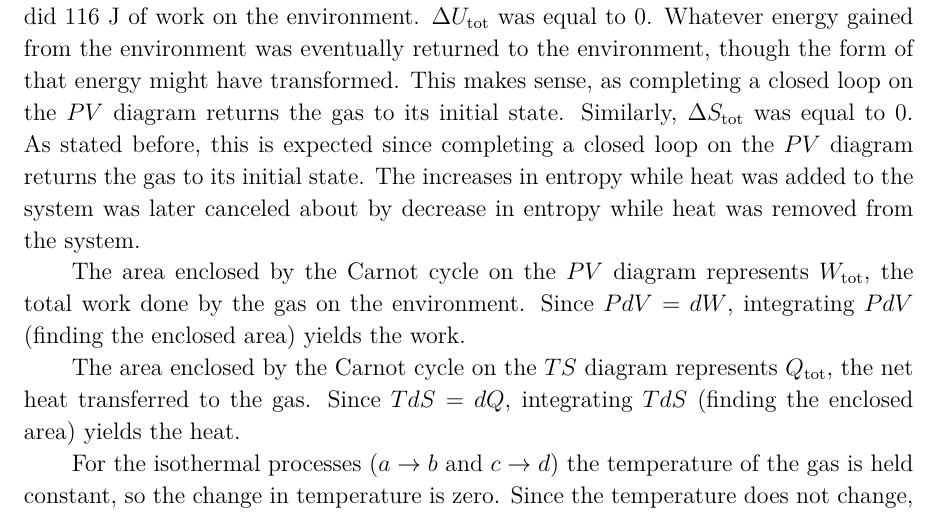
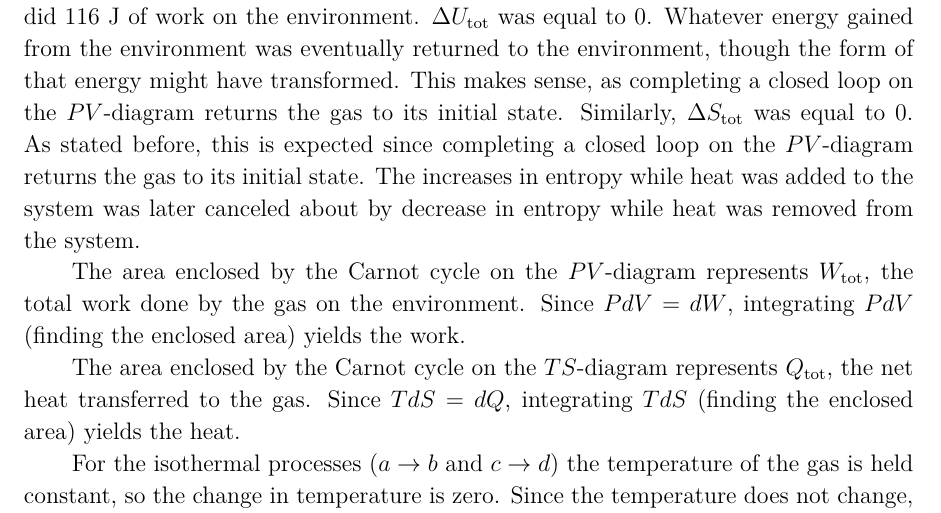
Before and after one commit to VinEdw/latex-physics-reports, a LaTeX problem sheet (carnot-cycle-exercise/carnot-cycle-exercise-report.tex): part of page 12 of 12, cut so that both start at the same text. The pictures show the PDF file carnot-cycle-exercise/carnot-cycle-exercise-report.pdf that the author committed with the source.

Commit message:
added hyphen between 'PV' or 'TS' and 'diagram'

```diff
--- a/carnot-cycle-exercise/carnot-cycle-exercise-report.tex
+++ b/carnot-cycle-exercise/carnot-cycle-exercise-report.tex
@@ -159,8 +159,8 @@ The goal of the exercise is to perform various calculations related to the Carno
 
 Table \ref{tab:state_variables_key_points} contains the values for pressure, volume, and temperature at the key points of the Carnot cycle.
 Table \ref{tab:process_variables} contains the values for heat transferred, work done, change in internal energy, and change in entropy for the key processes.
-Table \ref{tab:pv_diagram_points} contains the pressure and volume points plotted on figure \ref{fig:pv_diagram}, the $PV$ diagram for the process.
-Figure \ref{fig:ts_diagram} is the $TS$ diagram for the process.
+Table \ref{tab:pv_diagram_points} contains the pressure and volume points plotted on figure \ref{fig:pv_diagram}, the $PV$-diagram for the process.
+Figure \ref{fig:ts_diagram} is the $TS$-diagram for the process.
 Various calculations are shown in the subsections below.
 
 \begin{table}[htbp]
@@ -479,15 +479,15 @@ $W_{\mathrm{tot}}$ was 116 J.
 Thus, the system overall did 116 J of work on the environment.
 $\Delta U_{\mathrm{tot}}$ was equal to 0.
 Whatever energy gained from the environment was eventually returned to the environment, though the form of that energy might have transformed.
-This makes sense, as completing a closed loop on the $PV$ diagram returns the gas to its initial state.
+This makes sense, as completing a closed loop on the $PV$-diagram returns the gas to its initial state.
 Similarly, $\Delta S_{\mathrm{tot}}$ was equal to 0.
-As stated before, this is expected since completing a closed loop on the $PV$ diagram returns the gas to its initial state.
+As stated before, this is expected since completing a closed loop on the $PV$-diagram returns the gas to its initial state.
 The increases in entropy while heat was added to the system was later canceled about by decrease in entropy while heat was removed from the system.
 
-The area enclosed by the Carnot cycle on the $PV$ diagram represents $W_{\mathrm{tot}}$, the total work done by the gas on the environment.
+The area enclosed by the Carnot cycle on the $PV$-diagram represents $W_{\mathrm{tot}}$, the total work done by the gas on the environment.
 Since $P dV = dW$, integrating $P dV$ (finding the enclosed area) yields the work.
 
-The area enclosed by the Carnot cycle on the $TS$ diagram represents $Q_{\mathrm{tot}}$, the net heat transferred to the gas.
+The area enclosed by the Carnot cycle on the $TS$-diagram represents $Q_{\mathrm{tot}}$, the net heat transferred to the gas.
 Since $T dS = dQ$, integrating $T dS$ (finding the enclosed area) yields the heat.
 
 For the isothermal processes ($a \to b$ and $c \to d$) the temperature of the gas is held constant, so the change in temperature is zero.
```
Also changed, not shown: carnot-cycle-exercise/carnot-cycle-exercise-report.pdf, carnot-cycle-exercise/pv-diagram-carnot-cycle.eps, carnot-cycle-exercise/ts-diagram-carnot-cycle.eps, carnot-cycle-exercise/carnot-cycle-exercise-report.tex (6 more changed lines), 1 other file.
